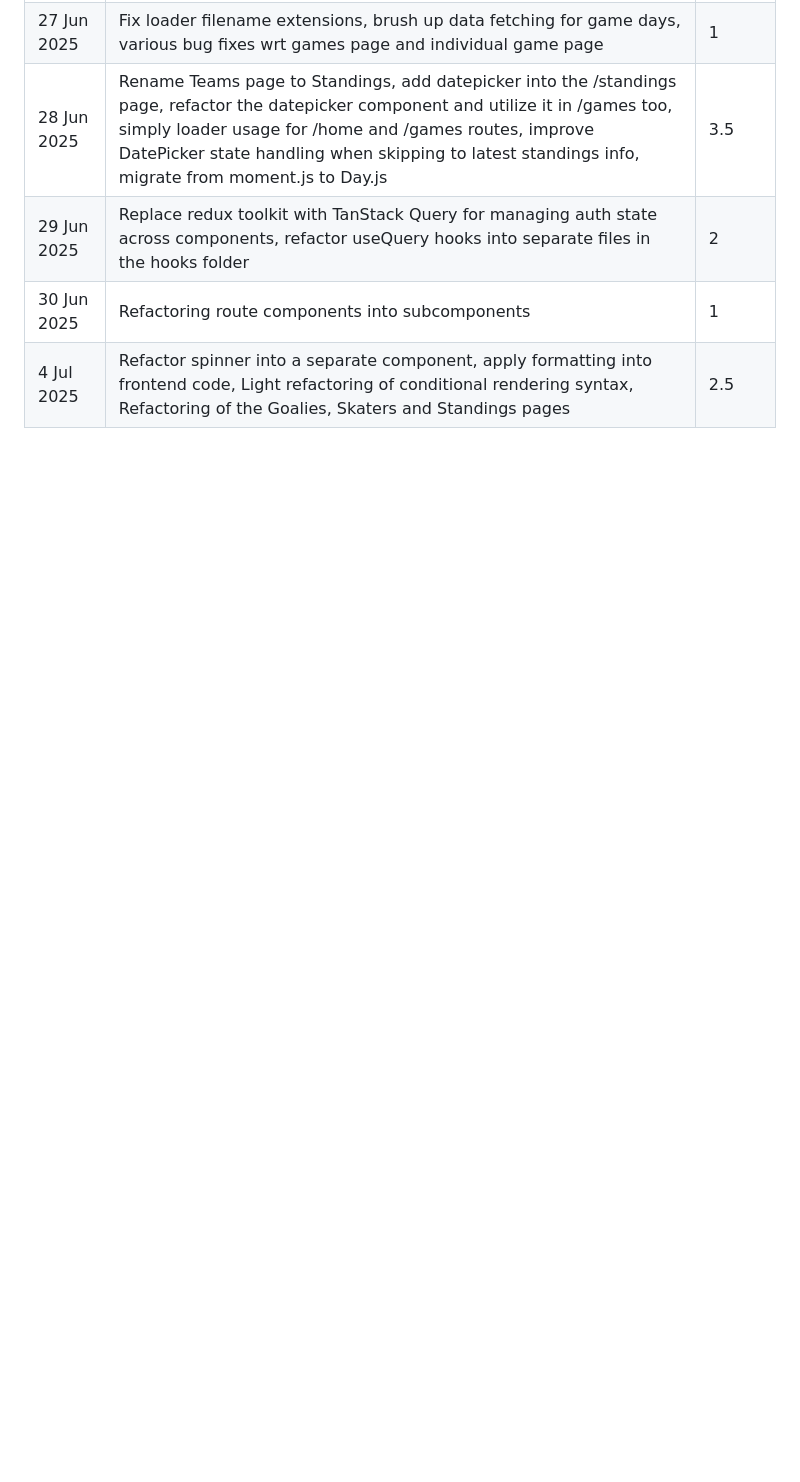
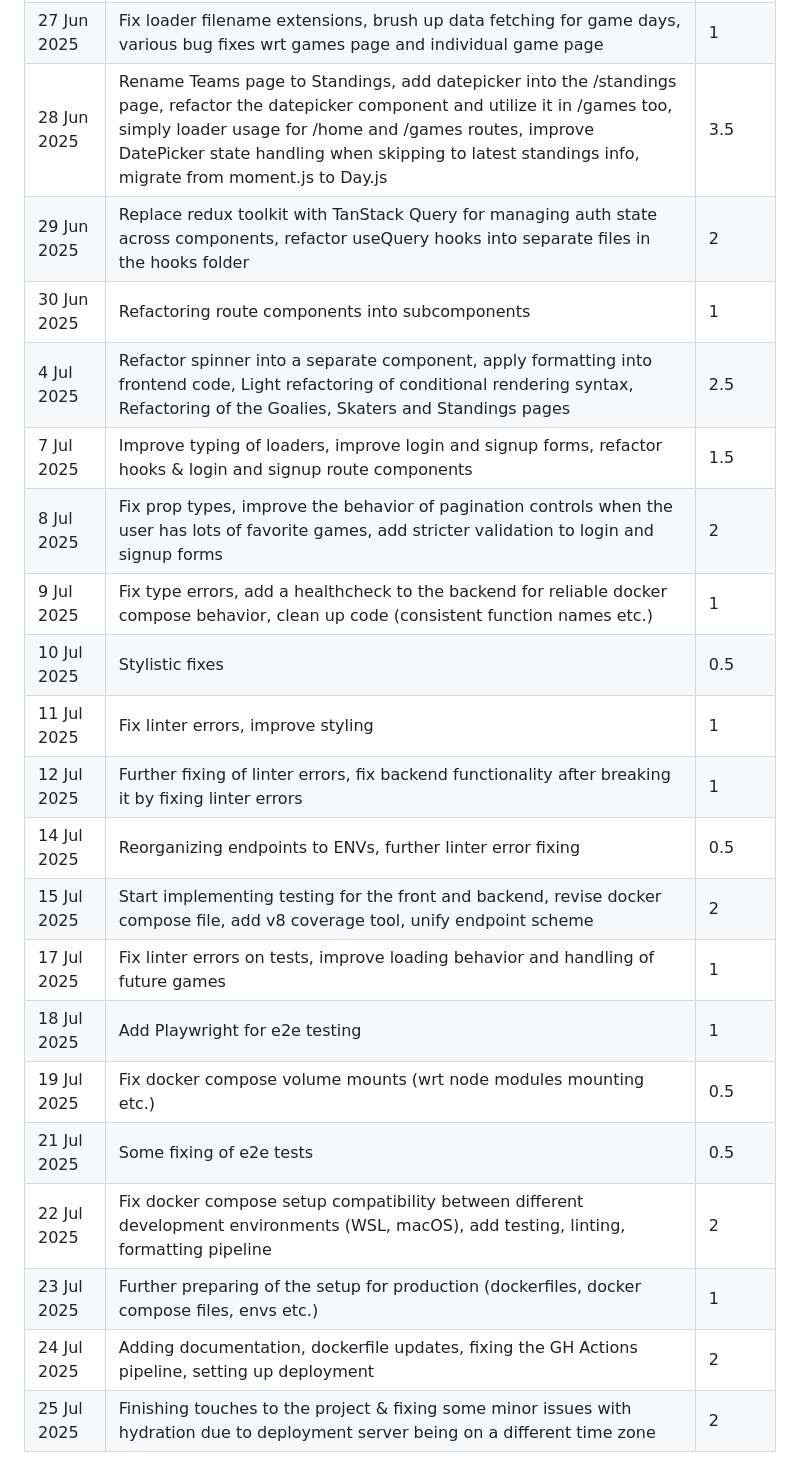
Before and after one commit to shakunage/fullstack-project, a Markdown page: docs/timekeeping.md, the part around the change. Rendered like a GitHub page; blank space fills up the shorter version.

Commit message:
Timekeeping update

```diff
--- a/docs/timekeeping.md
+++ b/docs/timekeeping.md
@@ -72,3 +72,19 @@
 | 29 Jun 2025 | Replace redux toolkit with TanStack Query for managing auth state across components, refactor useQuery hooks into separate files in the hooks folder | 2 |
 | 30 Jun 2025 | Refactoring route components into subcomponents | 1 |
 | 4 Jul 2025 | Refactor spinner into a separate component, apply formatting into frontend code, Light refactoring of conditional rendering syntax, Refactoring of the Goalies, Skaters and Standings pages | 2.5 |
+| 7 Jul 2025 | Improve typing of loaders, improve login and signup forms, refactor hooks & login and signup route components | 1.5 |
+| 8 Jul 2025 | Fix prop types, improve the behavior of pagination controls when the user has lots of favorite games, add stricter validation to login and signup forms | 2 |
+| 9 Jul 2025 | Fix type errors, add a healthcheck to the backend for reliable docker compose behavior, clean up code (consistent function names etc.) | 1 |
+| 10 Jul 2025 | Stylistic fixes | 0.5 |
+| 11 Jul 2025 | Fix linter errors, improve styling | 1 |
+| 12 Jul 2025 | Further fixing of linter errors, fix backend functionality after breaking it by fixing linter errors | 1 |
+| 14 Jul 2025 | Reorganizing endpoints to ENVs, further linter error fixing | 0.5 |
+| 15 Jul 2025 | Start implementing testing for the front and backend, revise docker compose file, add v8 coverage tool, unify endpoint scheme | 2 |
+| 17 Jul 2025 | Fix linter errors on tests, improve loading behavior and handling of future games | 1 |
+| 18 Jul 2025 | Add Playwright for e2e testing | 1 |
+| 19 Jul 2025 | Fix docker compose volume mounts (wrt node modules mounting etc.) | 0.5 |
+| 21 Jul 2025 | Some fixing of e2e tests | 0.5 |
+| 22 Jul 2025 | Fix docker compose setup compatibility between different development environments (WSL, macOS), add testing, linting, formatting pipeline | 2 |
+| 23 Jul 2025 | Further preparing of the setup for production (dockerfiles, docker compose files, envs etc.) | 1 |
+| 24 Jul 2025 | Adding documentation, dockerfile updates, fixing the GH Actions pipeline, setting up deployment | 2 |
+| 25 Jul 2025 | Finishing touches to the project & fixing some minor issues with hydration due to deployment server being on a different time zone | 2 |
```
